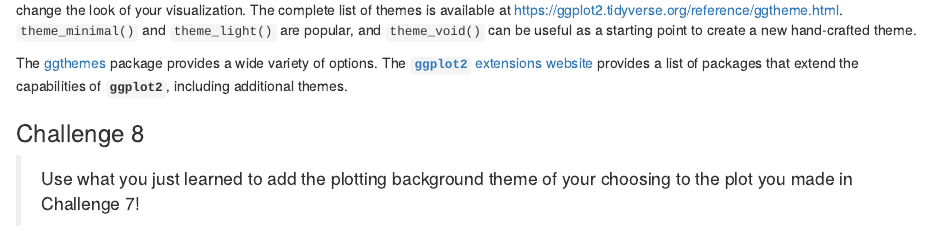
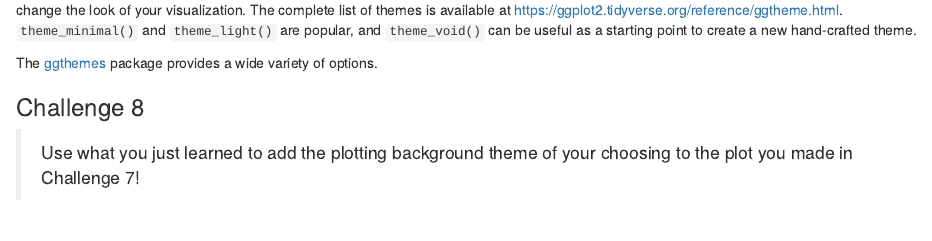
Before and after one commit to atheobold/data-science-ws, an R Markdown document (workshop materials/Data Visualization/handout/data_visualization_ggplot.Rmd): the page in a window 1100 px wide, from 13310 px down. Rendered offline with R 4.5, knitr and Pandoc, with nearby package versions; code that draws random numbers runs with fixed seeds of ours.

Commit message:
remove broken link to inappropriate website

```diff
--- a/workshop materials/Data Visualization/handout/data_visualization_ggplot.Rmd
+++ b/workshop materials/Data Visualization/handout/data_visualization_ggplot.Rmd
@@ -905,9 +905,6 @@ point to create a new hand-crafted theme.
 The
 [ggthemes](https://jrnold.github.io/ggthemes/reference/index.html) package
 provides a wide variety of options.
-The [**`ggplot2`** extensions website](https://www.ggplot2-exts.org) provides a
-list of packages that extend the capabilities of **`ggplot2`**, including
-additional themes.
 
 
 ### Challenge 8
```
Also changed, not shown: workshop materials/Data Visualization/participant/participant.Rmd (+0 -4 lines).
